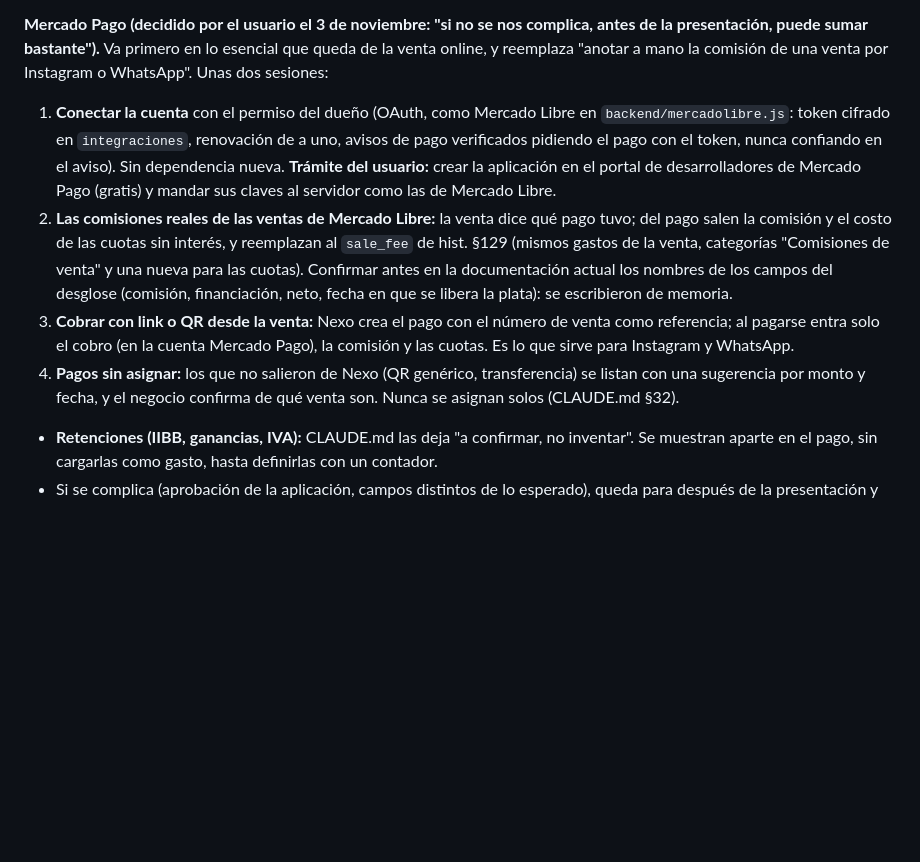
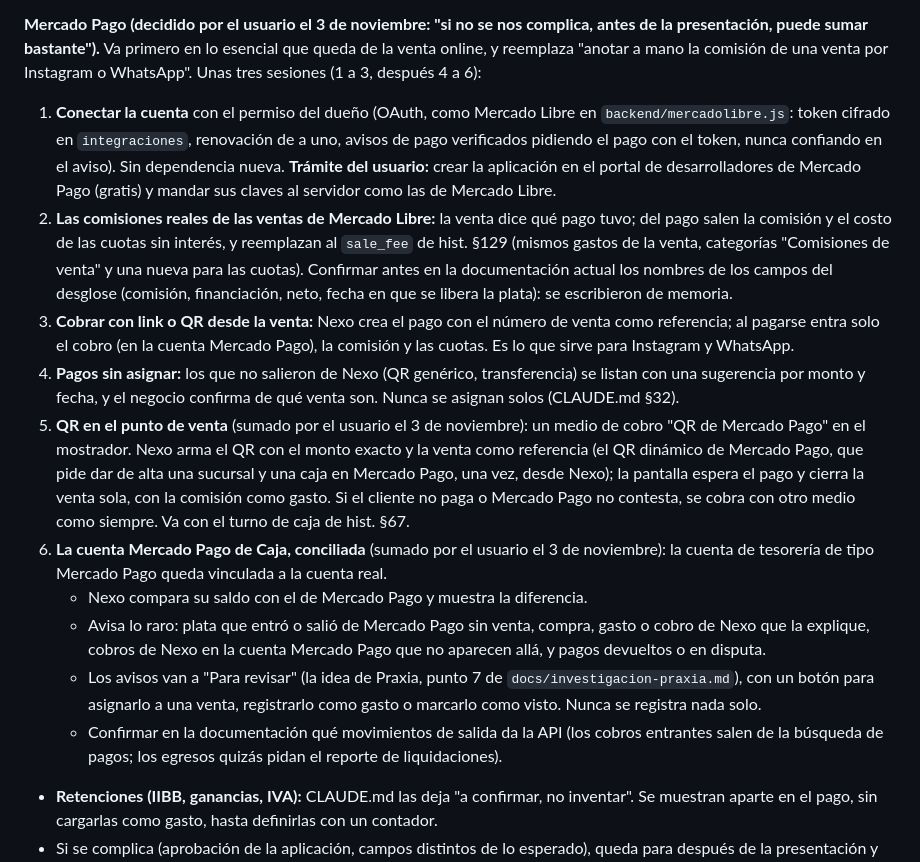
Before and after one commit to Code7C26/Nexo, a Markdown page: handoff.md, the part around the change. Drawn GitHub-style; blank space fills up the shorter version.

Commit message:
docs(handoff): Mercado Pago suma el QR en el mostrador y la cuenta de Caja conciliada
Co-Authored-By: Claude Opus 5.5 <noreply@anthropic.com>

```diff
--- a/handoff.md
+++ b/handoff.md
@@ -1187,7 +1187,8 @@ sección. **El 3 de noviembre el usuario pidió "seguir con las mejoras":**
 **Mercado Pago (decidido por el usuario el 3 de noviembre: "si no se nos
 complica, antes de la presentación, puede sumar bastante").** Va primero en lo
 esencial que queda de la venta online, y reemplaza "anotar a mano la comisión
-de una venta por Instagram o WhatsApp". Unas dos sesiones:
+de una venta por Instagram o WhatsApp". Unas tres sesiones (1 a 3, después 4
+a 6):
 1. **Conectar la cuenta** con el permiso del dueño (OAuth, como Mercado Libre
    en `backend/mercadolibre.js`: token cifrado en `integraciones`, renovación
    de a uno, avisos de pago verificados pidiendo el pago con el token, nunca
@@ -1207,6 +1208,26 @@ de una venta por Instagram o WhatsApp". Unas dos sesiones:
 4. **Pagos sin asignar:** los que no salieron de Nexo (QR genérico, transferencia)
    se listan con una sugerencia por monto y fecha, y el negocio confirma de qué
    venta son. Nunca se asignan solos (CLAUDE.md §32).
+5. **QR en el punto de venta** (sumado por el usuario el 3 de noviembre): un
+   medio de cobro "QR de Mercado Pago" en el mostrador. Nexo arma el QR con el
+   monto exacto y la venta como referencia (el QR dinámico de Mercado Pago,
+   que pide dar de alta una sucursal y una caja en Mercado Pago, una vez, desde
+   Nexo); la pantalla espera el pago y cierra la venta sola, con la comisión
+   como gasto. Si el cliente no paga o Mercado Pago no contesta, se cobra con
+   otro medio como siempre. Va con el turno de caja de hist. §67.
+6. **La cuenta Mercado Pago de Caja, conciliada** (sumado por el usuario el 3
+   de noviembre): la cuenta de tesorería de tipo Mercado Pago queda vinculada
+   a la cuenta real.
+   - Nexo compara su saldo con el de Mercado Pago y muestra la diferencia.
+   - Avisa lo raro: plata que entró o salió de Mercado Pago sin venta, compra,
+     gasto o cobro de Nexo que la explique, cobros de Nexo en la cuenta Mercado
+     Pago que no aparecen allá, y pagos devueltos o en disputa.
+   - Los avisos van a "Para revisar" (la idea de Praxia, punto 7 de
+     `docs/investigacion-praxia.md`), con un botón para asignarlo a una venta,
+     registrarlo como gasto o marcarlo como visto. Nunca se registra nada solo.
+   - Confirmar en la documentación qué movimientos de salida da la API (los
+     cobros entrantes salen de la búsqueda de pagos; los egresos quizás pidan
+     el reporte de liquidaciones).
 - **Retenciones (IIBB, ganancias, IVA):** CLAUDE.md las deja "a confirmar, no
   inventar". Se muestran aparte en el pago, sin cargarlas como gasto, hasta
   definirlas con un contador.
```
